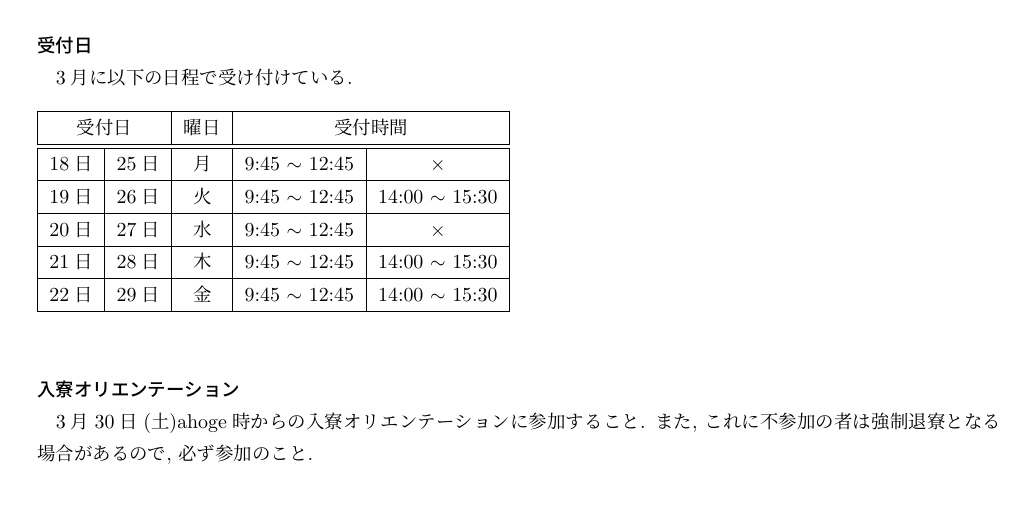
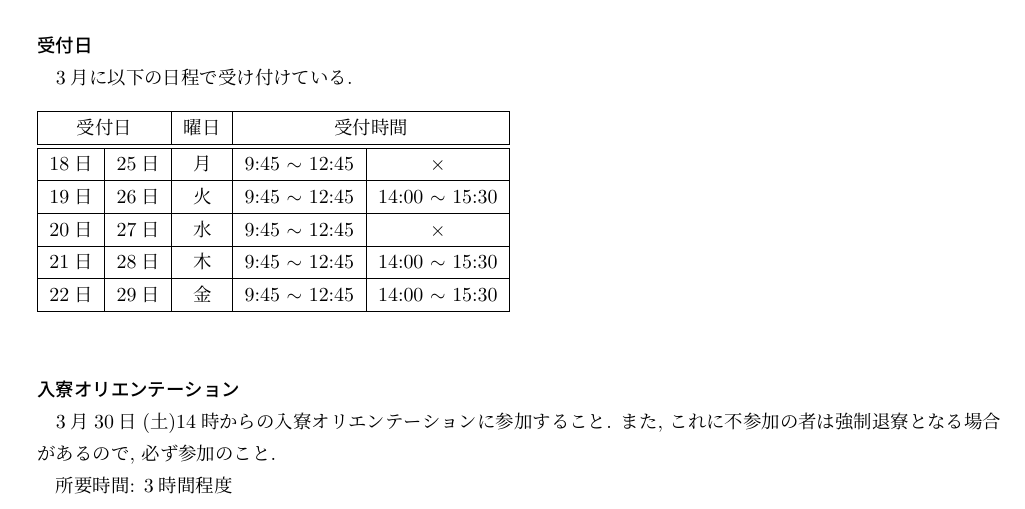
Before and after one commit to genya0407/kumano_pamphlet2019, a LaTeX book (pamphlet2019.tex): part of page 6 of 54, cut so that both start at the same text. Compiled offline with pLaTeX and dvipdfmx.

Commit message:
入寮オリテの時間を追加

```diff
--- a/pamphlet2019.tex
+++ b/pamphlet2019.tex
@@ -349,7 +349,9 @@
 \end{tabular}
 \end{table}
 \subsubsection{入寮オリエンテーション}
-			3月30日(土)ahoge時からの入寮オリエンテーションに参加すること. また, これに不参加の者は強制退寮となる場合があるので, 必ず参加のこと.
+			3月30日(土)14時からの入寮オリエンテーションに参加すること. また, これに不参加の者は強制退寮となる場合があるので, 必ず参加のこと.
+
+			所要時間: 3時間程度
 
 %以下英語版. 本誌に掲載する場合はコメントアウトを解除する
 %\section{Admission Guidelines for International Students}
```
